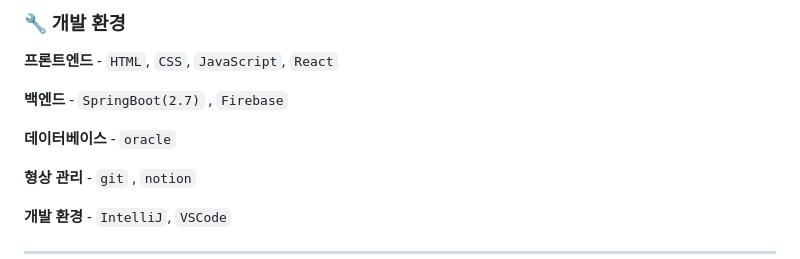
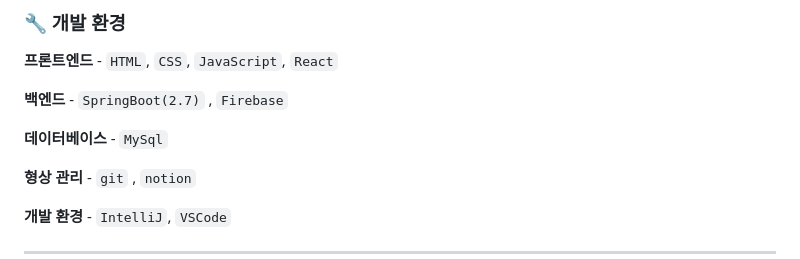
Before and after one commit to kkimkiju/Apueda, a Markdown page: README.md, the part around the change. Drawn GitHub-style.

```diff
--- a/README.md
+++ b/README.md
@@ -32,7 +32,7 @@ __프론트엔드__ - `HTML`, `CSS`, `JavaScript`, `React`
 
 __백엔드__ - `SpringBoot(2.7)` , `Firebase`
 
-__데이터베이스__ - `oracle`
+__데이터베이스__ - `MySql`
 
 __형상 관리__ - `git` , `notion`
 
```
